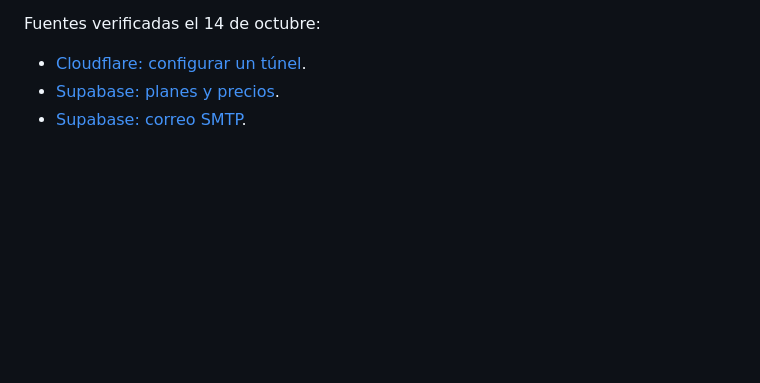
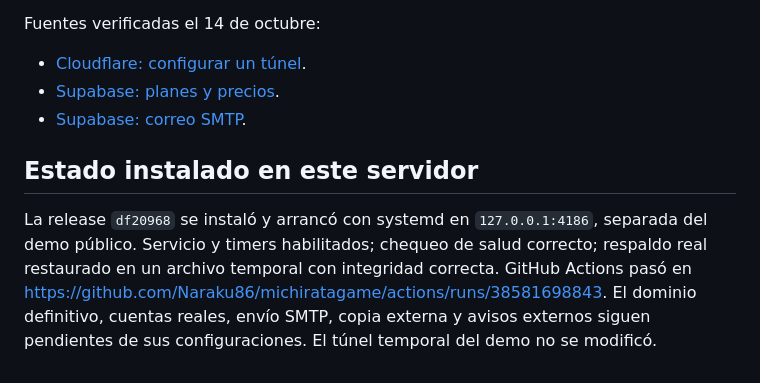
Before and after one commit to Naraku86/michiratagame, a Markdown page: docs/PRODUCCION.md, the part around the change. GitHub-like rendering; blank space fills up the shorter version.

Commit message:
Record successful private production deployment and restoration checks

```diff
--- a/docs/PRODUCCION.md
+++ b/docs/PRODUCCION.md
@@ -59,3 +59,7 @@ Fuentes verificadas el 14 de octubre:
 - [Cloudflare: configurar un túnel](https://developers.cloudflare.com/cloudflare-one/networks/connectors/cloudflare-tunnel/get-started/).
 - [Supabase: planes y precios](https://supabase.com/pricing).
 - [Supabase: correo SMTP](https://supabase.com/docs/guides/auth/auth-smtp).
+
+## Estado instalado en este servidor
+
+La release `df20968` se instaló y arrancó con systemd en `127.0.0.1:4186`, separada del demo público. Servicio y timers habilitados; chequeo de salud correcto; respaldo real restaurado en un archivo temporal con integridad correcta. GitHub Actions pasó en https://github.com/Naraku86/michiratagame/actions/runs/38581698843. El dominio definitivo, cuentas reales, envío SMTP, copia externa y avisos externos siguen pendientes de sus configuraciones. El túnel temporal del demo no se modificó.
```
